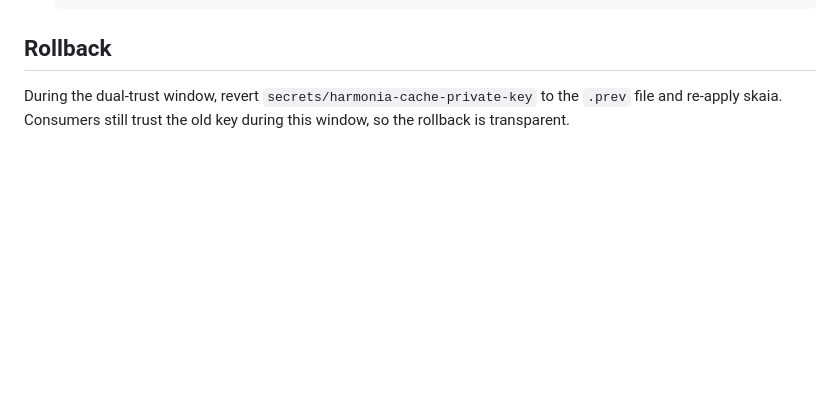
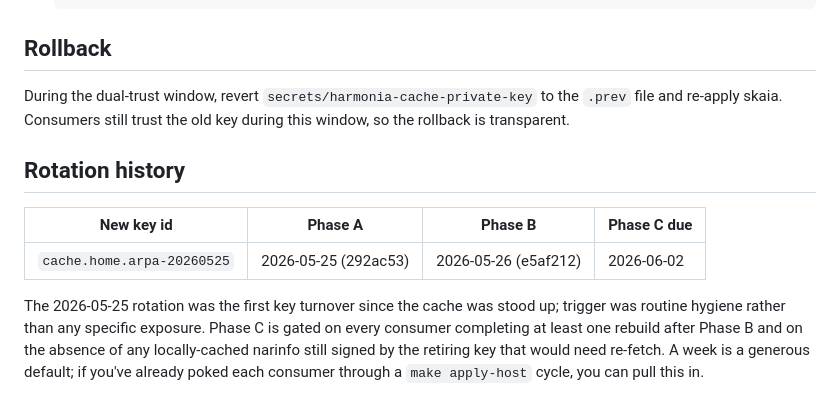
Before and after one commit to othercriteria/nixos-config, a Markdown page: docs/runbooks/harmonia-key-rotation.md, the part around the change. GitHub-like rendering; blank space fills up the shorter version.

Commit message:
docs: record harmonia rotation history; arm phase C trigger
After Phase B verified clean (skaia serves cache.home.arpa-20260525
sigs; all five consumers happily validate via dual-trust), capture
the rotation milestones in-tree so the Phase C trigger date isn't
sitting in someone's head.

Phase C is gated for 2026-06-02 (~1 week after Phase B). That's a
conservative buffer; given that every consumer just walked through
a fresh make apply-host cycle for Phase A and another one is in
their near future, the realistic Phase C eligibility is sooner.
The runbook notes how to bring it in if there's reason to.

Affected Hosts: none (documentation only)

```diff
--- a/docs/runbooks/harmonia-key-rotation.md
+++ b/docs/runbooks/harmonia-key-rotation.md
@@ -96,3 +96,17 @@ Initial generation of the signing key is documented in
 During the dual-trust window, revert `secrets/harmonia-cache-private-key`
 to the `.prev` file and re-apply skaia. Consumers still trust the old
 key during this window, so the rollback is transparent.
+
+## Rotation history
+
+| New key id                 | Phase A              | Phase B              | Phase C due  |
+|----------------------------|----------------------|----------------------|--------------|
+| `cache.home.arpa-20260525` | 2026-05-25 (292ac53) | 2026-05-26 (e5af212) | 2026-06-02   |
+
+The 2026-05-25 rotation was the first key turnover since the cache
+was stood up; trigger was routine hygiene rather than any specific
+exposure. Phase C is gated on every consumer completing at least one
+rebuild after Phase B and on the absence of any locally-cached
+narinfo still signed by the retiring key that would need re-fetch.
+A week is a generous default; if you've already poked each consumer
+through a `make apply-host` cycle, you can pull this in.
```
